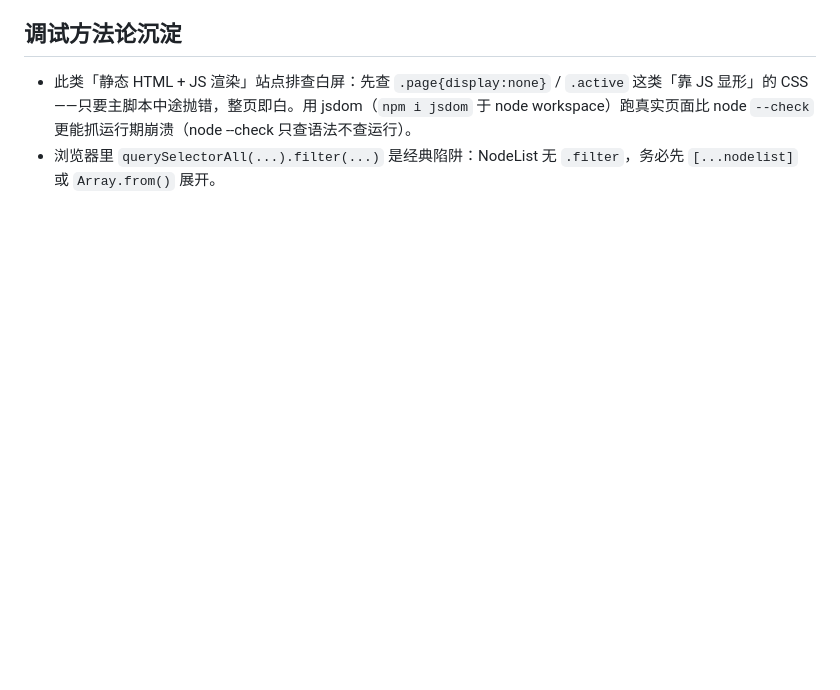
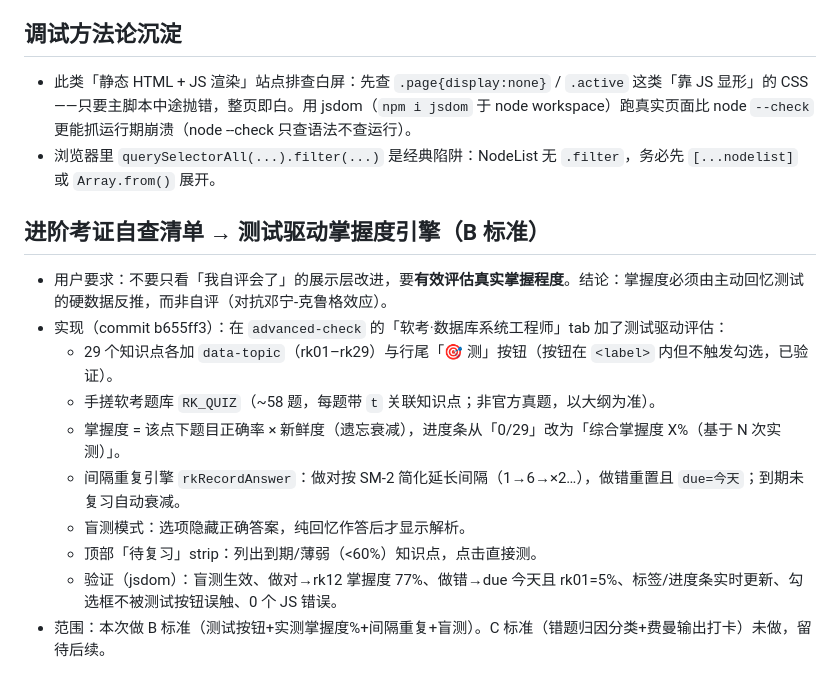
Before and after one commit to barbarayezi/learningDesktop, a Markdown page: .workbuddy/memory/2026-08-16.md, the part around the change. Rendered like a GitHub page; blank space fills up the shorter version.

Commit message:
docs: log test-driven mastery engine for 软考 self-check

```diff
--- a/.workbuddy/memory/2026-08-16.md
+++ b/.workbuddy/memory/2026-08-16.md
@@ -218,3 +218,15 @@
 ## 调试方法论沉淀
 - 此类「静态 HTML + JS 渲染」站点排查白屏：先查 `.page{display:none}` / `.active` 这类「靠 JS 显形」的 CSS——只要主脚本中途抛错，整页即白。用 jsdom（`npm i jsdom` 于 node workspace）跑真实页面比 node `--check` 更能抓运行期崩溃（node --check 只查语法不查运行）。
 - 浏览器里 `querySelectorAll(...).filter(...)` 是经典陷阱：NodeList 无 `.filter`，务必先 `[...nodelist]` 或 `Array.from()` 展开。
+
+## 进阶考证自查清单 → 测试驱动掌握度引擎（B 标准）
+- 用户要求：不要只看「我自评会了」的展示层改进，要**有效评估真实掌握程度**。结论：掌握度必须由主动回忆测试的硬数据反推，而非自评（对抗邓宁-克鲁格效应）。
+- 实现（commit b655ff3）：在 `advanced-check` 的「软考·数据库系统工程师」tab 加了测试驱动评估：
+  - 29 个知识点各加 `data-topic`（rk01–rk29）与行尾「🎯 测」按钮（按钮在 `<label>` 内但不触发勾选，已验证）。
+  - 手搓软考题库 `RK_QUIZ`（~58 题，每题带 `t` 关联知识点；非官方真题，以大纲为准）。
+  - 掌握度 = 该点下题目正确率 × 新鲜度（遗忘衰减），进度条从「0/29」改为「综合掌握度 X%（基于 N 次实测）」。
+  - 间隔重复引擎 `rkRecordAnswer`：做对按 SM-2 简化延长间隔（1→6→×2…），做错重置且 `due=今天`；到期未复习自动衰减。
+  - 盲测模式：选项隐藏正确答案，纯回忆作答后才显示解析。
+  - 顶部「待复习」strip：列出到期/薄弱（<60%）知识点，点击直接测。
+  - 验证（jsdom）：盲测生效、做对→rk12 掌握度 77%、做错→due 今天且 rk01=5%、标签/进度条实时更新、勾选框不被测试按钮误触、0 个 JS 错误。
+- 范围：本次做 B 标准（测试按钮+实测掌握度%+间隔重复+盲测）。C 标准（错题归因分类+费曼输出打卡）未做，留待后续。
```
